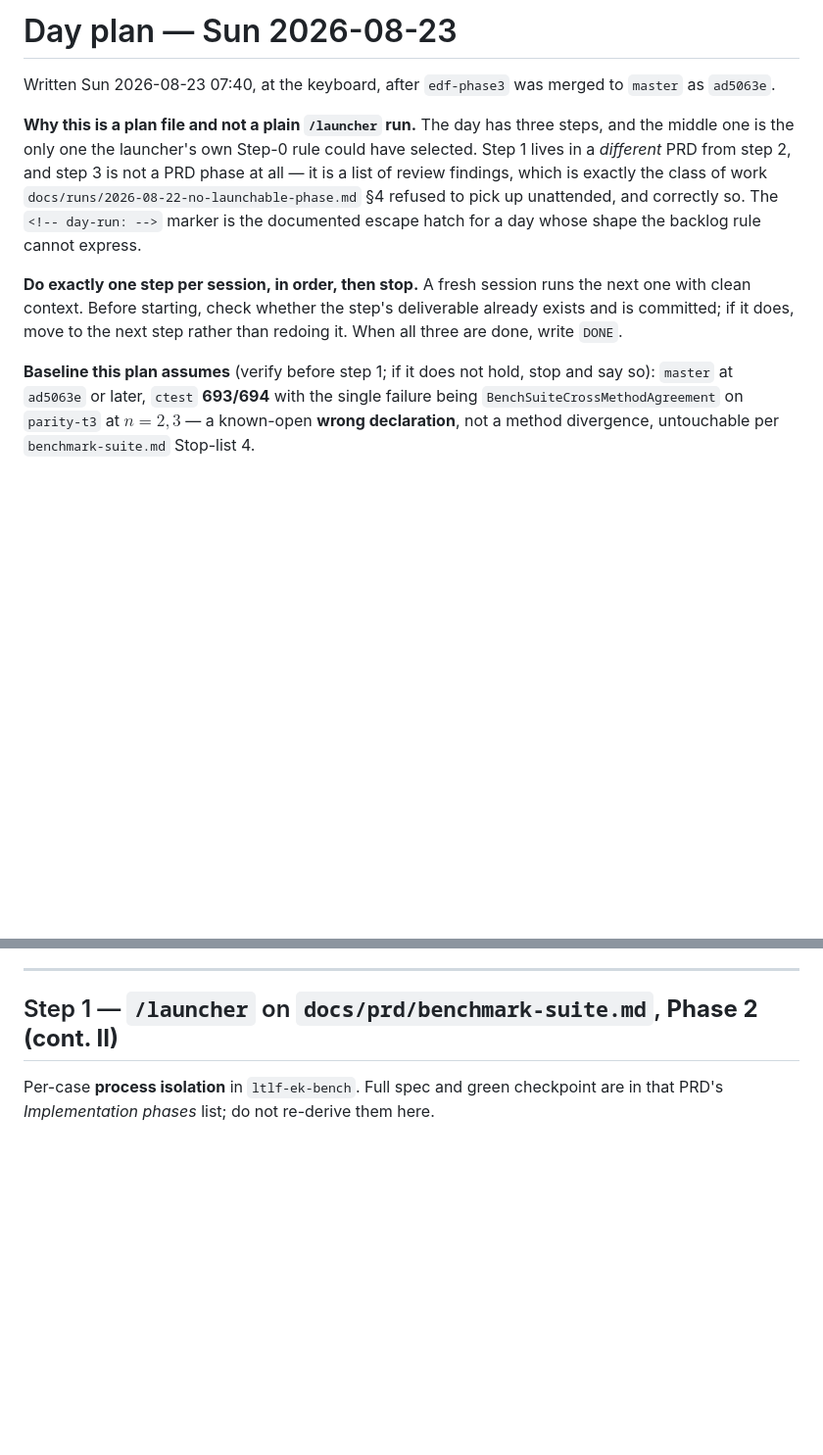
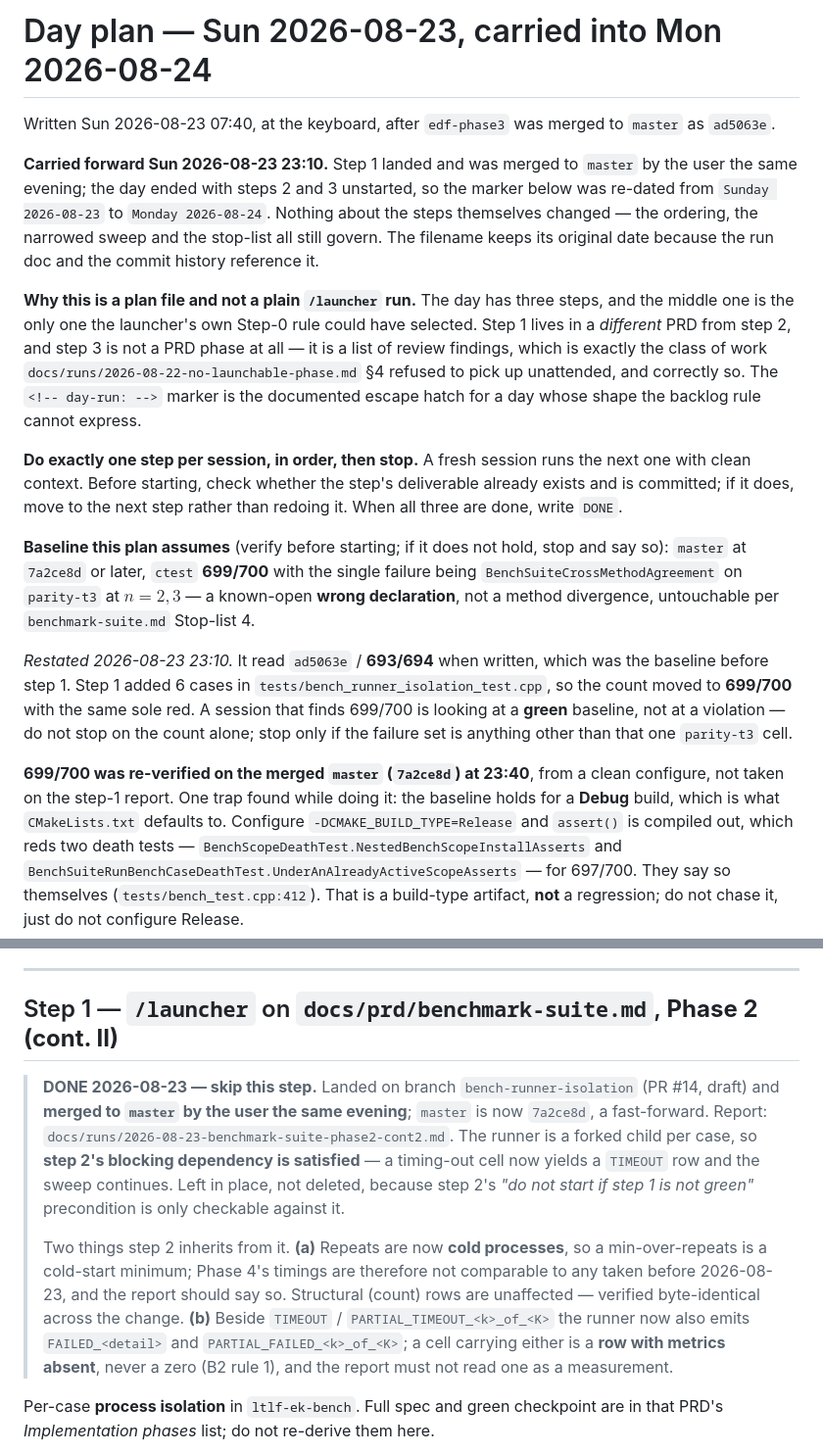
Before and after one commit to nadav-alon/ltlf-external-knowledge, a Markdown page: docs/plans/2026-08-23-sunday.md, 2 parts joined by grey strips. Shown at 98% size. Rendered like a GitHub page; blank space fills up the shorter version.

Commit message:
plan: carry the Sunday day-run into Monday 2026-08-24
Step 1 (bench runner process isolation) landed and was merged to master as
7a2ce8d the same evening, but the day ended with steps 2 and 3 unstarted. The
marker is dated and therefore self-expiring, so without this the Monday run
falls back to Step-0 rule 2, picks benchmark-suite (the first Now/next item with
a PRD on master), and lands on its blocked Phase 3 -- while step 3, a
review-findings list rather than a PRD phase, stays unreachable entirely.

  * marker Sunday 2026-08-23 -> Monday 2026-08-24 (verified to match what
    `date +'%A %Y-%m-%d'` produces tomorrow; no collision -- the 2026-08-17
    week plan's markers are all expired)
  * step 1 marked DONE with its report, and the two things step 2 inherits
    from it: repeats are now cold processes (so Phase 4 timings are not
    comparable across the 2026-08-23 boundary, though structural rows are
    byte-identical), and the new FAILED_/PARTIAL_FAILED_ marker rows are rows
    with metrics ABSENT, never zeros
  * baseline restated ad5063e/693-694 -> 7a2ce8d/699-700, since step 1 added
    six tests; a session that stops on the count alone would stop on a green
    tree, which is why the old number could not just be left standing

Baseline re-verified here rather than taken from the step-1 report: clean
configure, build OK, ctest 699/700, sole red BenchSuiteCrossMethodAgreement on
parity-t3 -- the known-open wrong declaration, untouched per Stop-list 1.

Found while verifying and recorded in the plan: 699/700 is a Debug number, which
is CMakeLists.txt's default. A Release configure compiles out assert() and reds
two death tests (697/700) that document the requirement themselves at
tests/bench_test.cpp:412. Build-type artifact, not a regression.

Docs only; no code touched.

Co-Authored-By: Claude Opus 5 <noreply@anthropic.com>
Claude-Session: https://claude.ai/code/session_011tS8dMNKRgS5VW4P6haf8s

```diff
--- a/docs/plans/2026-08-23-sunday.md
+++ b/docs/plans/2026-08-23-sunday.md
@@ -1,7 +1,14 @@
-# Day plan — Sun 2026-08-23
+# Day plan — Sun 2026-08-23, carried into Mon 2026-08-24
 
 Written Sun 2026-08-23 07:40, at the keyboard, after `edf-phase3` was merged to
 `master` as `ad5063e`.
+
+**Carried forward Sun 2026-08-23 23:10.** Step 1 landed and was merged to
+`master` by the user the same evening; the day ended with steps 2 and 3
+unstarted, so the marker below was re-dated from `Sunday 2026-08-23` to
+`Monday 2026-08-24`. Nothing about the steps themselves changed — the ordering,
+the narrowed sweep and the stop-list all still govern. The filename keeps its
+original date because the run doc and the commit history reference it.
 
 **Why this is a plan file and not a plain `/launcher` run.** The day has three
 steps, and the middle one is the only one the launcher's own Step-0 rule could
@@ -16,11 +23,27 @@ the next one with clean context. Before starting, check whether the step's
 deliverable already exists and is committed; if it does, move to the next step
 rather than redoing it. When all three are done, write `DONE`.
 
-**Baseline this plan assumes** (verify before step 1; if it does not hold, stop
-and say so): `master` at `ad5063e` or later, `ctest` **693/694** with the single
+**Baseline this plan assumes** (verify before starting; if it does not hold, stop
+and say so): `master` at `7a2ce8d` or later, `ctest` **699/700** with the single
 failure being `BenchSuiteCrossMethodAgreement` on `parity-t3` at $n = 2, 3$ —
 a known-open **wrong declaration**, not a method divergence, untouchable per
 `benchmark-suite.md` Stop-list 4.
 
+*Restated 2026-08-23 23:10.* It read `ad5063e` / **693/694** when written, which
+was the baseline before step 1. Step 1 added 6 cases in
+`tests/bench_runner_isolation_test.cpp`, so the count moved to **699/700** with
+the same sole red. A session that finds 699/700 is looking at a **green**
+baseline, not at a violation — do not stop on the count alone; stop only if the
+failure set is anything other than that one `parity-t3` cell.
+
+**699/700 was re-verified on the merged `master` (`7a2ce8d`) at 23:40**, from a
+clean configure, not taken on the step-1 report. One trap found while doing it:
+the baseline holds for a **Debug** build, which is what `CMakeLists.txt` defaults
+to. Configure `-DCMAKE_BUILD_TYPE=Release` and `assert()` is compiled out, which
+reds two death tests — `BenchScopeDeathTest.NestedBenchScopeInstallAsserts` and
+`BenchSuiteRunBenchCaseDeathTest.UnderAnAlreadyActiveScopeAsserts` — for 697/700.
+They say so themselves (`tests/bench_test.cpp:412`). That is a build-type
+artifact, **not** a regression; do not chase it, just do not configure Release.
+
 ---
 
@@ -28,5 +51,23 @@ a known-open **wrong declaration**, not a method divergence, untouchable per
 
 ## Step 1 — `/launcher` on `docs/prd/benchmark-suite.md`, **Phase 2 (cont. II)**
+
+> **DONE 2026-08-23 — skip this step.** Landed on branch `bench-runner-isolation`
+> (PR #14, draft) and **merged to `master` by the user the same evening**;
+> `master` is now `7a2ce8d`, a fast-forward. Report:
+> `docs/runs/2026-08-23-benchmark-suite-phase2-cont2.md`. The runner is a forked
+> child per case, so **step 2's blocking dependency is satisfied** — a timing-out
+> cell now yields a `TIMEOUT` row and the sweep continues. Left in place, not
+> deleted, because step 2's *"do not start if step 1 is not green"* precondition
+> is only checkable against it.
+>
+> Two things step 2 inherits from it. **(a)** Repeats are now **cold processes**,
+> so a min-over-repeats is a cold-start minimum; Phase 4's timings are therefore
+> not comparable to any taken before 2026-08-23, and the report should say so.
+> Structural (count) rows are unaffected — verified byte-identical across the
+> change. **(b)** Beside `TIMEOUT` / `PARTIAL_TIMEOUT_<k>_of_<K>` the runner now
+> also emits `FAILED_<detail>` and `PARTIAL_FAILED_<k>_of_<K>`; a cell carrying
+> either is a **row with metrics absent**, never a zero (B2 rule 1), and the
+> report must not read one as a measurement.
 
 Per-case **process isolation** in `ltlf-ek-bench`. Full spec and green checkpoint
 are in that PRD's *Implementation phases* list; do not re-derive them here.
```
Also changed, not shown: other parts of docs/plans/2026-08-23-sunday.md (+1 -1 lines).
